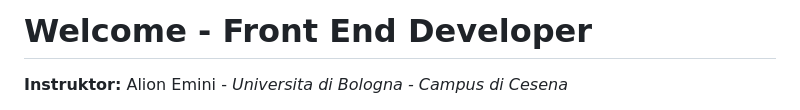
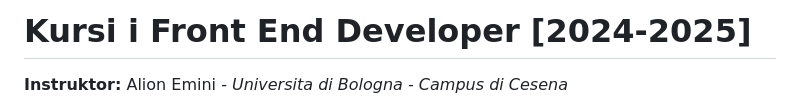
Before and after one commit to SignorTynam/frontEndDeveloper, a Markdown page: README.md, the part around the change. Rendered like a GitHub page.

Commit message:
perditesim readme

```diff
--- a/README.md
+++ b/README.md
@@ -1,4 +1,4 @@
-# Welcome - Front End Developer
+# Kursi i **Front End Developer [2024-2025]**
 
 **Instruktor:** Alion Emini - *Universita di Bologna - Campus di Cesena*
 
```
